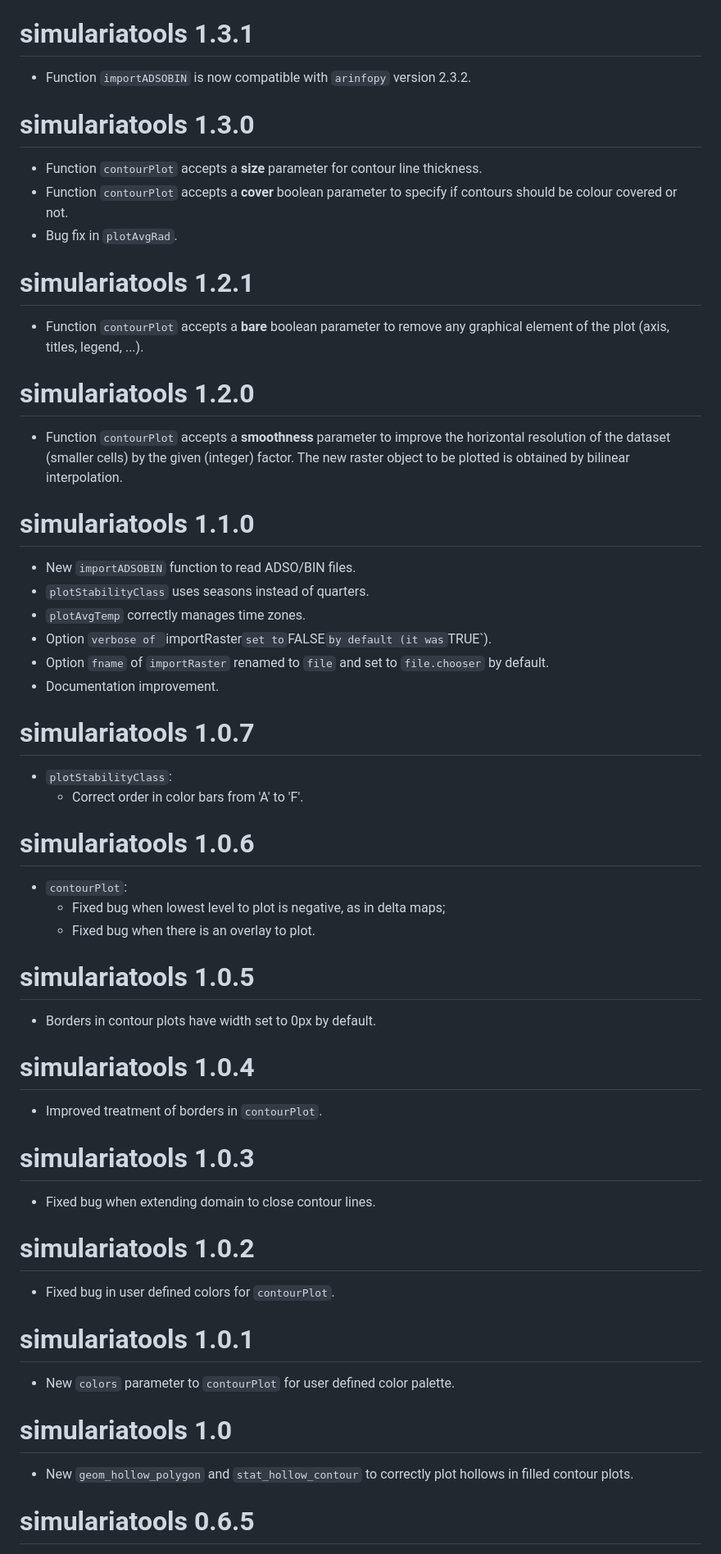
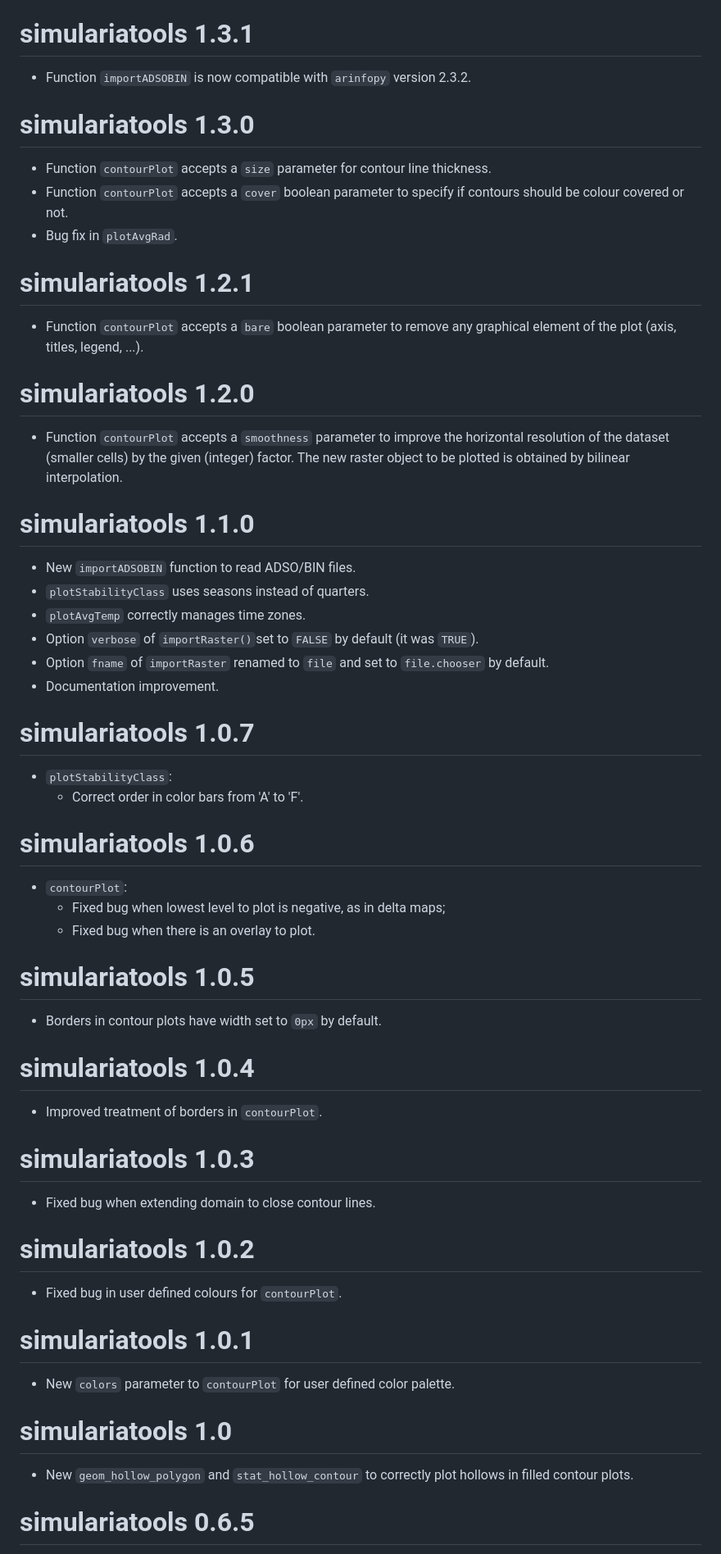
Before and after one commit to Simularia/simulariatools, a Markdown page: NEWS.md, the part around one of its changes. Shown at 82% size. GitHub-like rendering.

```diff
--- a/NEWS.md
+++ b/NEWS.md
@@ -151,74 +181,88 @@ BUG FIXES AND MINOR IMPROVEMENTS
 
 # simulariatools 1.3.1
 
-* Function `importADSOBIN` is now compatible with `arinfopy` version 2.3.2.
+- Function `importADSOBIN` is now compatible with `arinfopy` version
+  2.3.2.
+
 
 # simulariatools 1.3.0
 
-* Function `contourPlot` accepts a **size** parameter for contour line thickness.
-* Function `contourPlot` accepts a **cover** boolean parameter to specify if contours should be colour covered or not.
-* Bug fix in `plotAvgRad`.
+- Function `contourPlot` accepts a `size` parameter for contour line
+  thickness.
+- Function `contourPlot` accepts a `cover` boolean parameter to
+  specify if contours should be colour covered or not.
+- Bug fix in `plotAvgRad`.
+
 
 # simulariatools 1.2.1
 
-* Function `contourPlot` accepts a **bare** boolean parameter to remove any graphical element of
-the plot (axis, titles, legend, ...).
+- Function `contourPlot` accepts a `bare` boolean parameter to remove
+  any graphical element of the plot (axis, titles, legend, ...).
+
 
 # simulariatools 1.2.0
 
-* Function `contourPlot` accepts a **smoothness** parameter to improve the horizontal resolution of the dataset (smaller cells) by the given (integer) factor. The new raster object to be plotted is obtained by bilinear interpolation.
+- Function `contourPlot` accepts a `smoothness` parameter to improve the
+  horizontal resolution of the dataset (smaller cells) by the given
+  (integer) factor. The new raster object to be plotted is obtained by
+  bilinear interpolation.
+
 
 # simulariatools 1.1.0
 
-* New `importADSOBIN` function to read ADSO/BIN files.
-* `plotStabilityClass` uses seasons instead of quarters.
-* `plotAvgTemp` correctly manages time zones.
-* Option `verbose of `importRaster` set to `FALSE` by default (it was `TRUE`).
-* Option `fname` of `importRaster` renamed to `file` and set to `file.chooser` by default.
-* Documentation improvement.
+- New `importADSOBIN` function to read ADSO/BIN files.
+- `plotStabilityClass` uses seasons instead of quarters.
+- `plotAvgTemp` correctly manages time zones.
+- Option `verbose` of `importRaster()`set to `FALSE` by default (it was
+  `TRUE`).
+- Option `fname` of `importRaster` renamed to `file` and set to
+  `file.chooser` by default.
+- Documentation improvement.
 
 
 # simulariatools 1.0.7
 
-* `plotStabilityClass`:
-    - Correct order in color bars from 'A' to 'F'.
+- `plotStabilityClass`:
+  - Correct order in color bars from 'A' to 'F'.
 
 
 # simulariatools 1.0.6
 
-* `contourPlot`:
-    - Fixed bug when lowest level to plot is negative, as in delta maps;
-    - Fixed bug when there is an overlay to plot.
+- `contourPlot`:
+  - Fixed bug when lowest level to plot is negative, as in delta maps;
+  - Fixed bug when there is an overlay to plot.
 
 
 # simulariatools 1.0.5
 
-* Borders in contour plots have width set to 0px by default.
+- Borders in contour plots have width set to `0px` by default.
 
 
 # simulariatools 1.0.4
 
-* Improved treatment of borders in `contourPlot`.
+- Improved treatment of borders in `contourPlot`.
 
 
 # simulariatools 1.0.3
 
-* Fixed bug when extending domain to close contour lines.
+- Fixed bug when extending domain to close contour lines.
 
 
 # simulariatools 1.0.2
 
-* Fixed bug in user defined colors for `contourPlot`.
+- Fixed bug in user defined colours for `contourPlot`.
 
 
 # simulariatools 1.0.1
 
-* New `colors` parameter to `contourPlot` for user defined color palette.
+- New `colors` parameter to `contourPlot` for user defined color
+  palette.
 
 
 # simulariatools 1.0
 
-* New `geom_hollow_polygon` and `stat_hollow_contour` to correctly plot hollows in filled contour plots.
+- New `geom_hollow_polygon` and `stat_hollow_contour` to correctly plot
+  hollows in filled contour plots.
 
 
 # simulariatools 0.6.5
```
Also changed, not shown: other parts of NEWS.md (+161 -118 lines).
